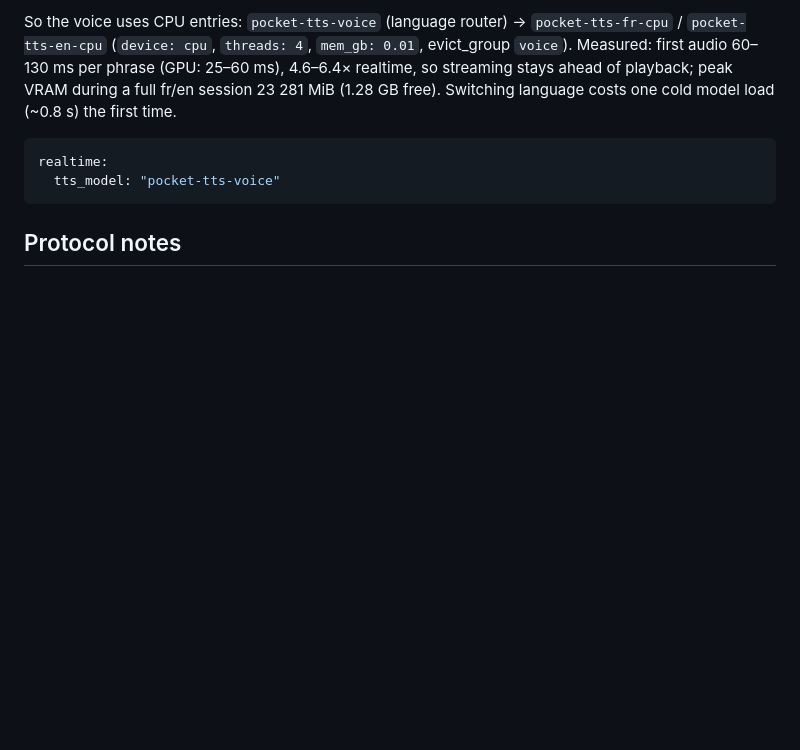
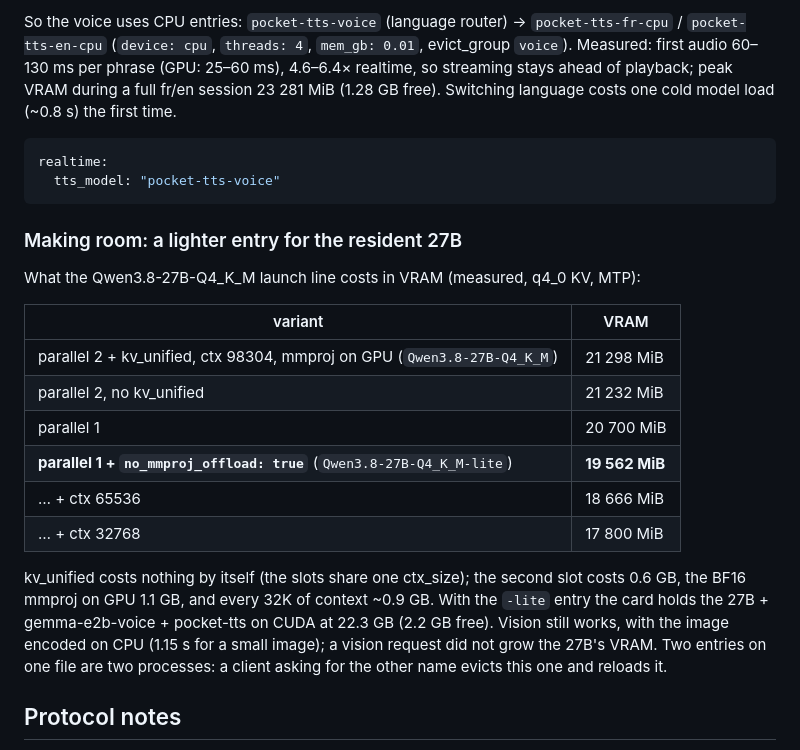
Before and after one commit to rzafiamy/zallama, a Markdown page: docs/realtime.md, the part around the change. GitHub-like rendering; blank space fills up the shorter version.

Commit message:
docs(realtime): VRAM cost of the 27B's slots, KV, mmproj and context
Co-Authored-By: Claude Opus 5.5 <noreply@anthropic.com>
Claude-Session: https://claude.ai/code/session_01GhqJhpY3g7sSca1JP8uKZR

````diff
--- a/docs/realtime.md
+++ b/docs/realtime.md
@@ -138,6 +138,27 @@ realtime:
   tts_model: "pocket-tts-voice"
 ```
 
+### Making room: a lighter entry for the resident 27B
+
+What the Qwen3.8-27B-Q4_K_M launch line costs in VRAM (measured, q4_0 KV, MTP):
+
+| variant | VRAM |
+|---|---|
+| parallel 2 + kv_unified, ctx 98304, mmproj on GPU (`Qwen3.8-27B-Q4_K_M`) | 21 298 MiB |
+| parallel 2, no kv_unified | 21 232 MiB |
+| parallel 1 | 20 700 MiB |
+| **parallel 1 + `no_mmproj_offload: true`** (`Qwen3.8-27B-Q4_K_M-lite`) | **19 562 MiB** |
+| … + ctx 65536 | 18 666 MiB |
+| … + ctx 32768 | 17 800 MiB |
+
+kv_unified costs nothing by itself (the slots share one ctx_size); the second
+slot costs 0.6 GB, the BF16 mmproj on GPU 1.1 GB, and every 32K of context
+~0.9 GB. With the `-lite` entry the card holds the 27B + gemma-e2b-voice +
+pocket-tts on CUDA at 22.3 GB (2.2 GB free). Vision still works, with the
+image encoded on CPU (1.15 s for a small image); a vision request did not grow
+the 27B's VRAM. Two entries on one file are two processes: a client asking for
+the other name evicts this one and reloads it.
+
 ## Protocol notes
 
 - Audio in: `input_audio_buffer.append`, base64 PCM16 mono, 24 kHz by default
````
